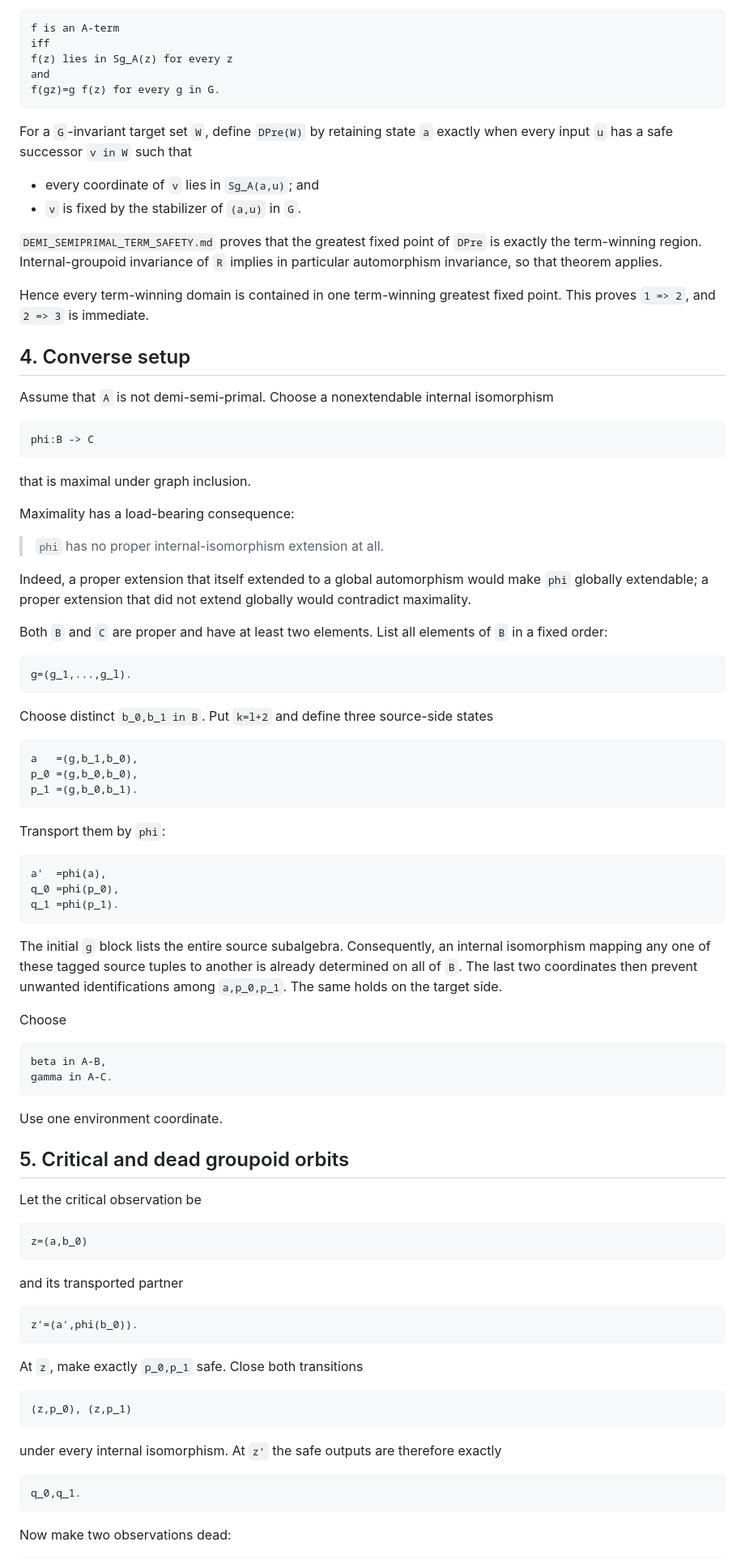
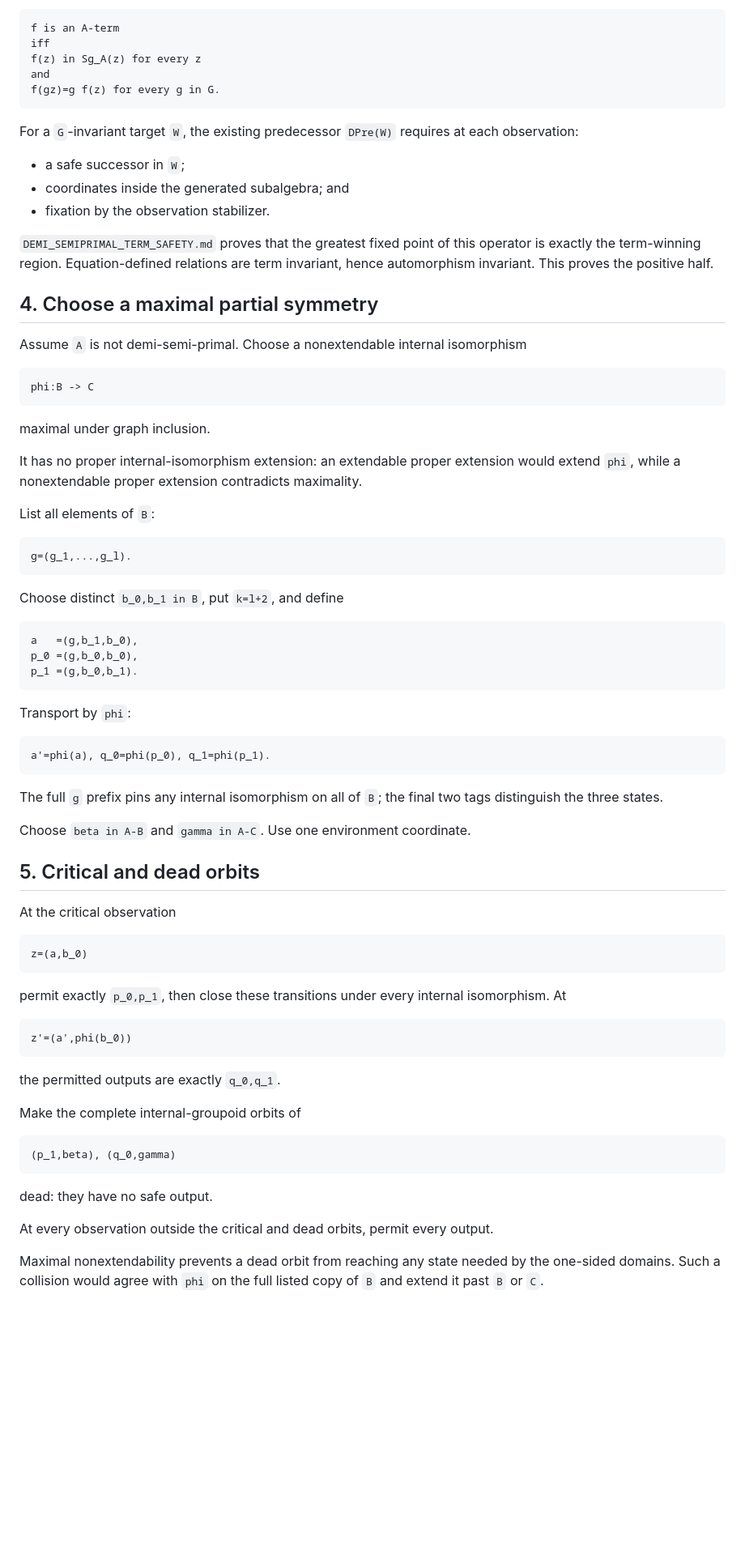
Before and after one commit to TheDarkLightX/OrbitSynthesis, a Markdown page: notes/DEMI_SEMIPRIMAL_GREATEST_REGION_CHARACTERIZATION.md, the part around one of its changes. Shown at 81% size. GitHub-like rendering; blank space fills up the shorter version.

````diff
--- a/notes/DEMI_SEMIPRIMAL_GREATEST_REGION_CHARACTERIZATION.md
+++ b/notes/DEMI_SEMIPRIMAL_GREATEST_REGION_CHARACTERIZATION.md
@@ -95,52 +54,44 @@ gives the exact term-function characterization:
 ```text
 f is an A-term
 iff
-f(z) lies in Sg_A(z) for every z
+f(z) in Sg_A(z) for every z
 and
 f(gz)=g f(z) for every g in G.
 ```
 
-For a `G`-invariant target set `W`, define `DPre(W)` by retaining state `a`
-exactly when every input `u` has a safe successor `v in W` such that
+For a `G`-invariant target `W`, the existing predecessor `DPre(W)` requires at
+each observation:
 
-- every coordinate of `v` lies in `Sg_A(a,u)`; and
-- `v` is fixed by the stabilizer of `(a,u)` in `G`.
+- a safe successor in `W`;
+- coordinates inside the generated subalgebra; and
+- fixation by the observation stabilizer.
 
-`DEMI_SEMIPRIMAL_TERM_SAFETY.md` proves that the greatest fixed point of
-`DPre` is exactly the term-winning region.  Internal-groupoid invariance of
-`R` implies in particular automorphism invariance, so that theorem applies.
+`DEMI_SEMIPRIMAL_TERM_SAFETY.md` proves that the greatest fixed point of this
+operator is exactly the term-winning region. Equation-defined relations are
+term invariant, hence automorphism invariant. This proves the positive half.
 
-Hence every term-winning domain is contained in one term-winning greatest
-fixed point.  This proves `1 => 2`, and `2 => 3` is immediate.
+## 4. Choose a maximal partial symmetry
 
-## 4. Converse setup
-
-Assume that `A` is not demi-semi-primal.  Choose a nonextendable internal
+Assume `A` is not demi-semi-primal. Choose a nonextendable internal
 isomorphism
 
 ```text
 phi:B -> C
 ```
 
-that is maximal under graph inclusion.
+maximal under graph inclusion.
 
-Maximality has a load-bearing consequence:
+It has no proper internal-isomorphism extension: an extendable proper extension
+would extend `phi`, while a nonextendable proper extension contradicts
+maximality.
 
-> `phi` has no proper internal-isomorphism extension at all.
-
-Indeed, a proper extension that itself extended to a global automorphism would
-make `phi` globally extendable; a proper extension that did not extend
-globally would contradict maximality.
-
-Both `B` and `C` are proper and have at least two elements.  List all elements
-of `B` in a fixed order:
+List all elements of `B`:
 
 ```text
 g=(g_1,...,g_l).
 ```
 
-Choose distinct `b_0,b_1 in B`.  Put `k=l+2` and define three source-side
-states
+Choose distinct `b_0,b_1 in B`, put `k=l+2`, and define
 
 ```text
 a   =(g,b_1,b_0),
@@ -148,55 +99,46 @@ p_0 =(g,b_0,b_0),
 p_1 =(g,b_0,b_1).
 ```
 
-Transport them by `phi`:
+Transport by `phi`:
 
 ```text
-a'  =phi(a),
-q_0 =phi(p_0),
-q_1 =phi(p_1).
+a'=phi(a), q_0=phi(p_0), q_1=phi(p_1).
 ```
 
-The initial `g` block lists the entire source subalgebra.  Consequently, an
-internal isomorphism mapping any one of these tagged source tuples to another
-is already determined on all of `B`.  The last two coordinates then prevent
-unwanted identifications among `a,p_0,p_1`.  The same holds on the target
-side.
+The full `g` prefix pins any internal isomorphism on all of `B`; the final two
+tags distinguish the three states.
 
-Choose
+Choose `beta in A-B` and `gamma in A-C`. Use one environment coordinate.
 
-```text
-beta in A-B,
-gamma in A-C.
-```
+## 5. Critical and dead orbits
 
-Use one environment coordinate.
-
-## 5. Critical and dead groupoid orbits
-
-Let the critical observation be
+At the critical observation
 
 ```text
 z=(a,b_0)
 ```
 
-and its transported partner
+permit exactly `p_0,p_1`, then close these transitions under every internal
+isomorphism. At
 
 ```text
-z'=(a',phi(b_0)).
+z'=(a',phi(b_0))
 ```
 
-At `z`, make exactly `p_0,p_1` safe.  Close both transitions
+the permitted outputs are exactly `q_0,q_1`.
+
+Make the complete internal-groupoid orbits of
 
 ```text
-(z,p_0), (z,p_1)
+(p_1,beta), (q_0,gamma)
 ```
 
-under every internal isomorphism.  At `z'` the safe outputs are therefore
-exactly
+dead: they have no safe output.
 
-```text
-q_0,q_1.
-```
+At every observation outside the critical and dead orbits, permit every
+output.
 
-Now make two observations dead:
+Maximal nonextendability prevents a dead orbit from reaching any state needed
+by the one-sided domains. Such a collision would agree with `phi` on the full
+listed copy of `B` and extend it past `B` or `C`.
 
````
Also changed, not shown: other parts of notes/DEMI_SEMIPRIMAL_GREATEST_REGION_CHARACTERIZATION.md (+118 -205 lines).
